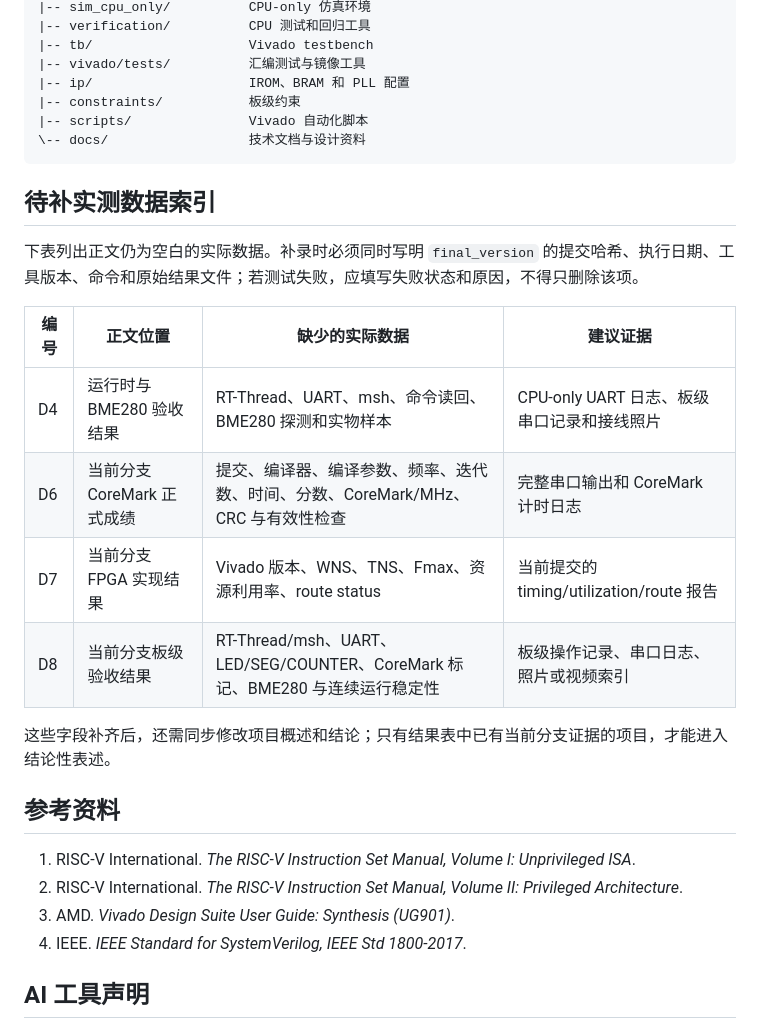
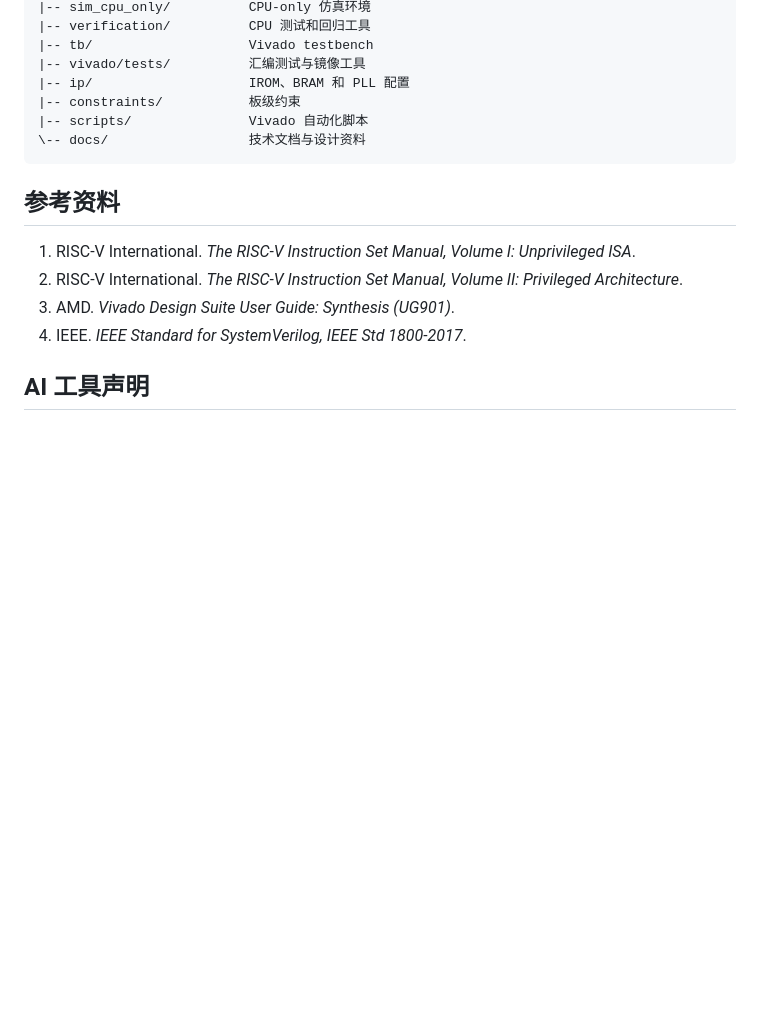
Before and after one commit to kas030/riscv-cpu, a Markdown page: docs/technical-report.md, the part around one of its changes. GitHub-like rendering; blank space fills up the shorter version.

````diff
--- a/docs/technical-report.md
+++ b/docs/technical-report.md
@@ -668,19 +654,6 @@ riscv-cpu-remote/
 \-- docs/                  技术文档与设计资料
 ```
 
-## 待补实测数据索引
-
-下表列出正文仍为空白的实际数据。补录时必须同时写明 `final_version` 的提交哈希、执行日期、工具版本、命令和原始结果文件；若测试失败，应填写失败状态和原因，不得只删除该项。
-
-| 编号 | 正文位置 | 缺少的实际数据 | 建议证据 |
-| --- | --- | --- | --- |
-| D4 | 运行时与 BME280 验收结果 | RT-Thread、UART、msh、命令读回、BME280 探测和实物样本 | CPU-only UART 日志、板级串口记录和接线照片 |
-| D6 | 当前分支 CoreMark 正式成绩 | 提交、编译器、编译参数、频率、迭代数、时间、分数、CoreMark/MHz、CRC 与有效性检查 | 完整串口输出和 CoreMark 计时日志 |
-| D7 | 当前分支 FPGA 实现结果 | Vivado 版本、WNS、TNS、Fmax、资源利用率、route status | 当前提交的 timing/utilization/route 报告 |
-| D8 | 当前分支板级验收结果 | RT-Thread/msh、UART、LED/SEG/COUNTER、CoreMark 标记、BME280 与连续运行稳定性 | 板级操作记录、串口日志、照片或视频索引 |
-
-这些字段补齐后，还需同步修改项目概述和结论；只有结果表中已有当前分支证据的项目，才能进入结论性表述。
-
 ## 参考资料
 
 1. RISC-V International. *The RISC-V Instruction Set Manual, Volume I: Unprivileged ISA*.
````
Also changed, not shown: other parts of docs/technical-report.md (+32 -46 lines), docs/assets/bme_test.png (added), docs/assets/coremark_test.png (added).
